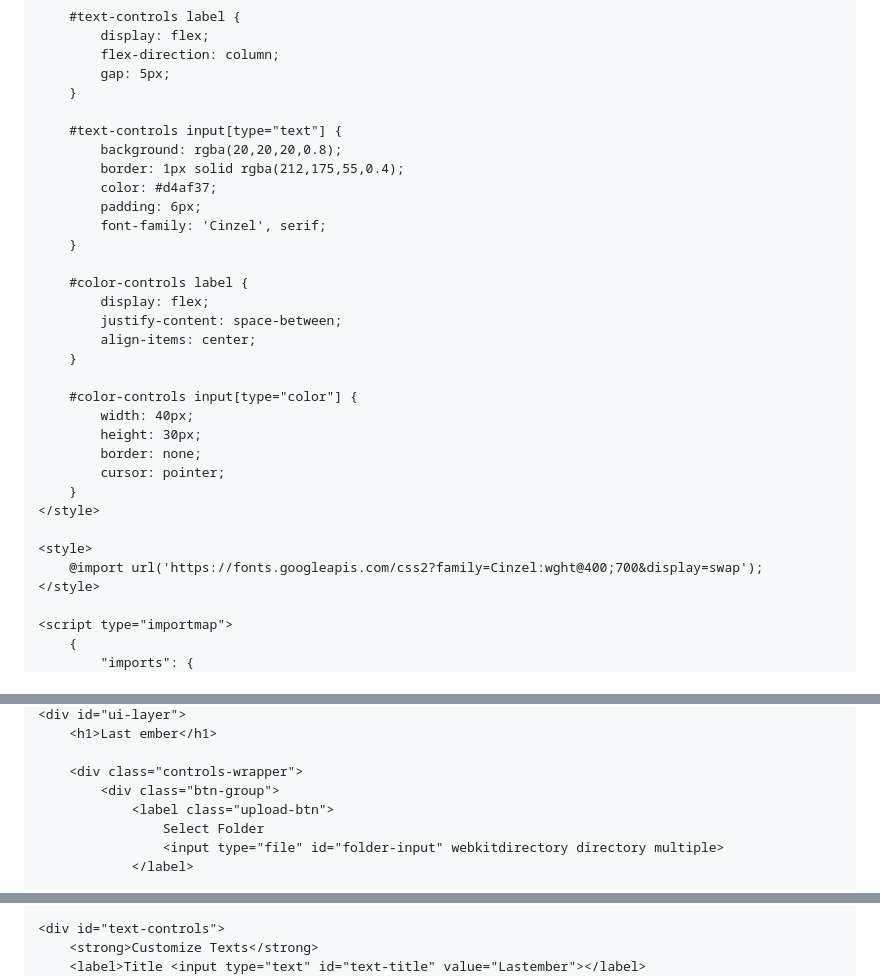
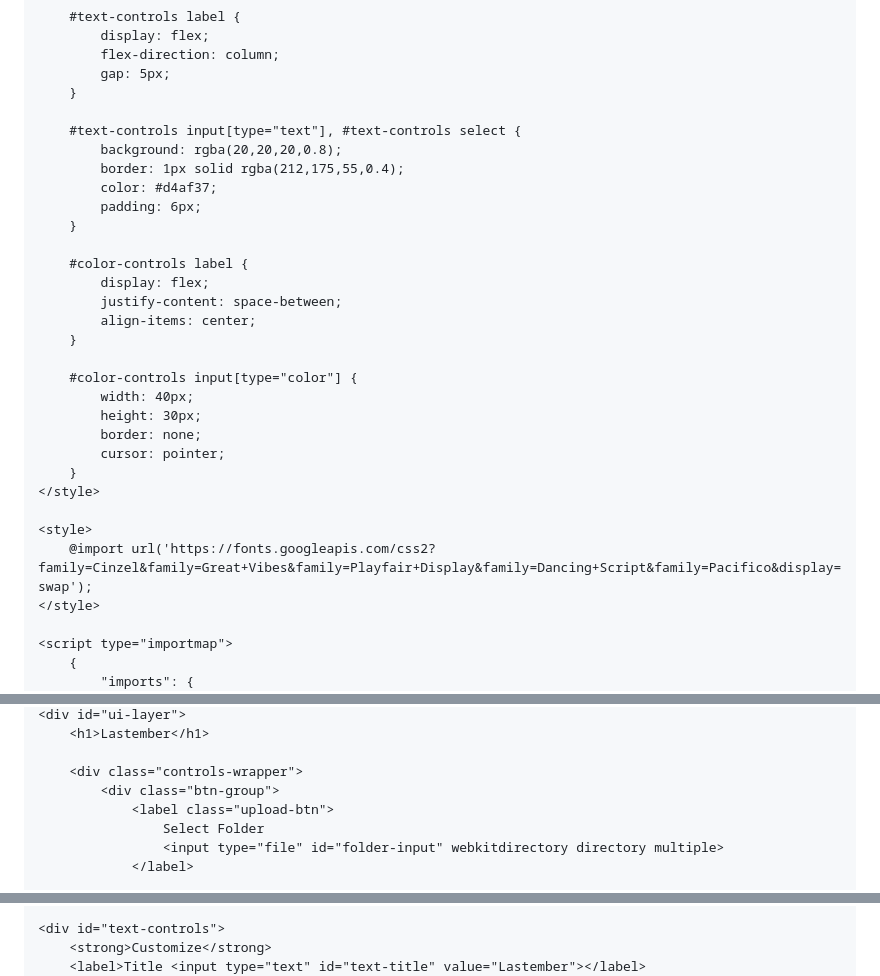
Before and after one commit to kanekiken100023-dot/gi-ng-sinh-an-l-nh, a Markdown page: README.md, 3 parts joined by grey strips. Drawn GitHub-style.

```diff
--- a/README.md
+++ b/README.md
@@ -202,12 +221,11 @@
             gap: 5px;
         }
 
-        #text-controls input[type="text"] {
+        #text-controls input[type="text"], #text-controls select {
             background: rgba(20,20,20,0.8);
             border: 1px solid rgba(212,175,55,0.4);
             color: #d4af37;
             padding: 6px;
-            font-family: 'Cinzel', serif;
         }
 
         #color-controls label {
@@ -225,7 +243,7 @@
     </style>
 
     <style>
-        @import url('https://fonts.googleapis.com/css2?family=Cinzel:wght@400;700&display=swap');
+        @import url('https://fonts.googleapis.com/css2?family=Cinzel&family=Great+Vibes&family=Playfair+Display&family=Dancing+Script&family=Pacifico&display=swap');
     </style>
 
     <script type="importmap">
@@ -250,5 +270,5 @@
     <div id="ui-layer">
-        <h1>Last ember</h1>
+        <h1>Lastember</h1>
 
         <div class="controls-wrapper">
             <div class="btn-group">
@@ -287,6 +307,6 @@
     </div>
 
     <div id="text-controls">
-        <strong>Customize Texts</strong>
+        <strong>Customize</strong>
         <label>Title <input type="text" id="text-title" value="Lastember"></label>
         <label>Heart Message <input type="text" id="text-heart" value="With Love ❤️"></label>
```
Also changed, not shown: other parts of README.md (+53 -4 lines).
